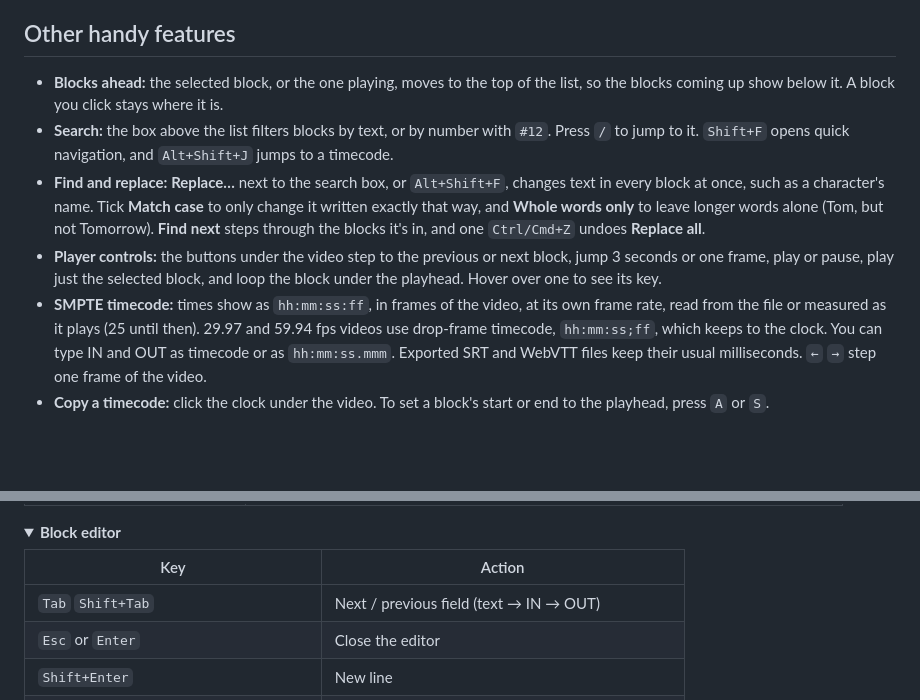
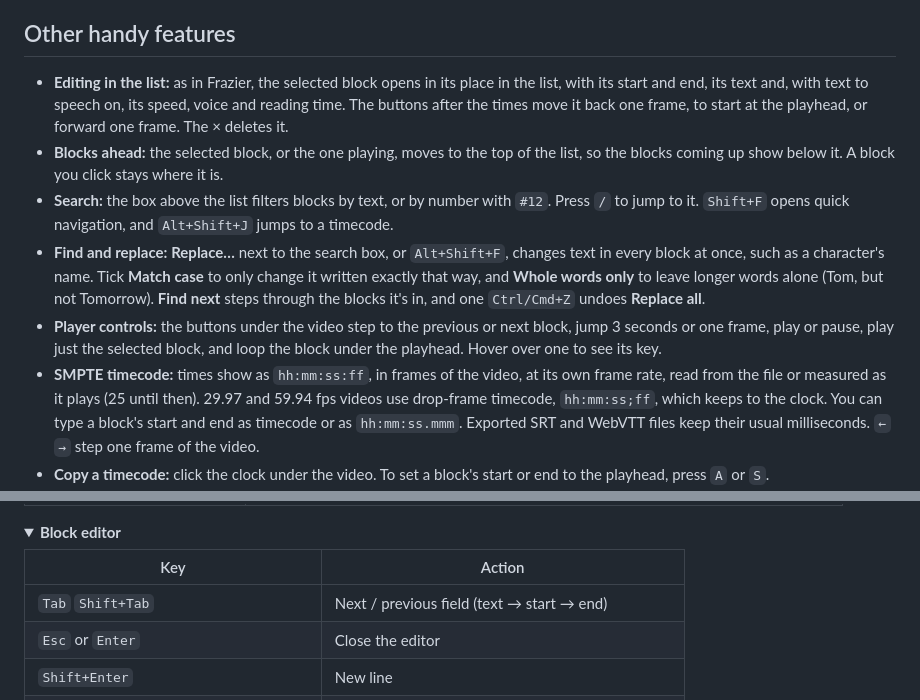
Before and after one commit to kyle95wm/Scribecue, a Markdown page: README.md, 2 parts joined by grey strips. GitHub-like rendering; blank space fills up the shorter version.

```diff
--- a/README.md
+++ b/README.md
@@ -589,6 +589,10 @@ afterwards is instant. Safari switches tracks itself.
 
 ## Other handy features
 
+- **Editing in the list:** as in Frazier, the selected block opens in its place in the list,
+  with its start and end, its text and, with text to speech on, its speed, voice and reading
+  time. The buttons after the times move it back one frame, to start at the playhead, or
+  forward one frame. The × deletes it.
 - **Blocks ahead:** the selected block, or the one playing, moves to the top of the list,
   so the blocks coming up show below it. A block you click stays where it is.
 - **Search:** the box above the list filters blocks by text, or by number with `#12`.
@@ -604,7 +608,7 @@ afterwards is instant. Safari switches tracks itself.
 - **SMPTE timecode:** times show as `hh:mm:ss:ff`, in frames of the video, at its own
   frame rate, read from the file or measured as it plays (25 until then). 29.97 and
   59.94 fps videos use drop-frame timecode, `hh:mm:ss;ff`, which keeps to the clock. You
-  can type IN and OUT as timecode or as `hh:mm:ss.mmm`. Exported SRT and WebVTT files
+  can type a block's start and end as timecode or as `hh:mm:ss.mmm`. Exported SRT and WebVTT files
   keep their usual milliseconds. `←` `→` step one frame of the video.
 - **Copy a timecode:** click the clock under the video. To set a block's start or end to
   the playhead, press `A` or `S`.
@@ -688,7 +692,7 @@ this browser.
 
 | Key | Action |
 | --- | --- |
-| `Tab` `Shift+Tab` | Next / previous field (text → IN → OUT) |
+| `Tab` `Shift+Tab` | Next / previous field (text → start → end) |
 | `Esc` or `Enter` | Close the editor |
 | `Shift+Enter` | New line |
 | `↑` `↓` | Previous / next block (from the first / last line) |
```
Also changed, not shown: other parts of README.md (+4 -4 lines), docs/screenshots/ai-help.png, docs/screenshots/hold-to-mark.png, docs/screenshots/main.png, docs/screenshots/shortcuts.png, 4 other files.
